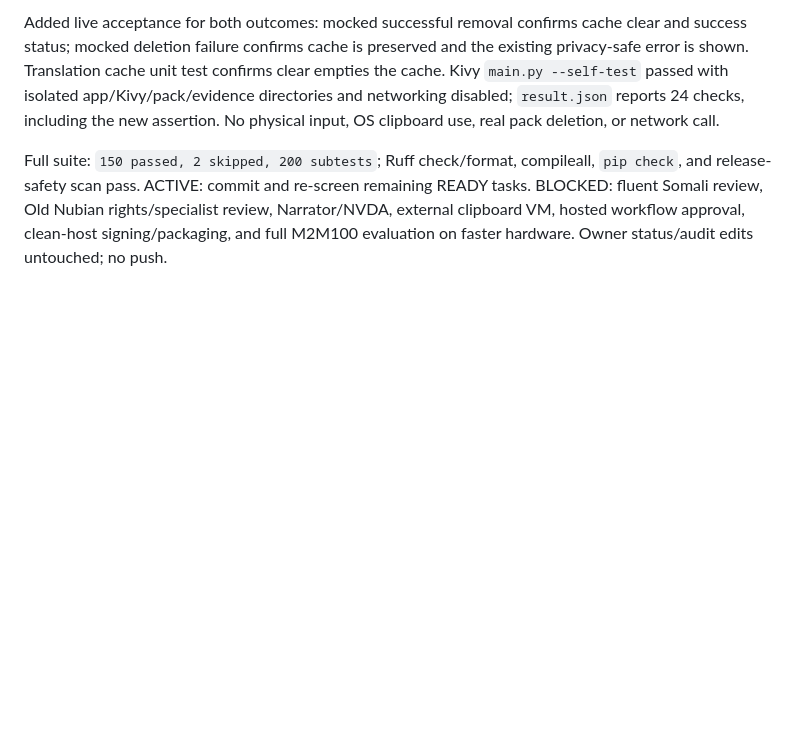
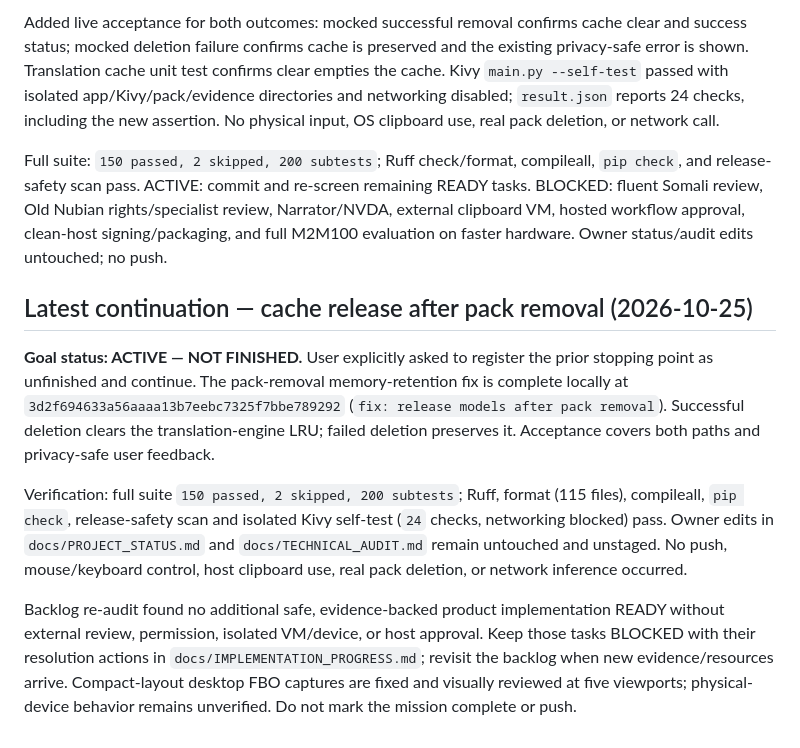
Before and after one commit to zealousvec/Saylacian, a Markdown page: docs/SESSION_HANDOFF.md, the part around the change. Rendered like a GitHub page; blank space fills up the shorter version.

Commit message:
docs: keep Saylacian handoff current

```diff
--- a/docs/SESSION_HANDOFF.md
+++ b/docs/SESSION_HANDOFF.md
@@ -431,3 +431,11 @@ Pack removal previously deleted the installed folder but left its CTranslate2 en
 Added live acceptance for both outcomes: mocked successful removal confirms cache clear and success status; mocked deletion failure confirms cache is preserved and the existing privacy-safe error is shown. Translation cache unit test confirms clear empties the cache. Kivy `main.py --self-test` passed with isolated app/Kivy/pack/evidence directories and networking disabled; `result.json` reports 24 checks, including the new assertion. No physical input, OS clipboard use, real pack deletion, or network call.
 
 Full suite: `150 passed, 2 skipped, 200 subtests`; Ruff check/format, compileall, `pip check`, and release-safety scan pass. ACTIVE: commit and re-screen remaining READY tasks. BLOCKED: fluent Somali review, Old Nubian rights/specialist review, Narrator/NVDA, external clipboard VM, hosted workflow approval, clean-host signing/packaging, and full M2M100 evaluation on faster hardware. Owner status/audit edits untouched; no push.
+
+## Latest continuation — cache release after pack removal (2026-10-25)
+
+**Goal status: ACTIVE — NOT FINISHED.** User explicitly asked to register the prior stopping point as unfinished and continue. The pack-removal memory-retention fix is complete locally at `3d2f694633a56aaaa13b7eebc7325f7bbe789292` (`fix: release models after pack removal`). Successful deletion clears the translation-engine LRU; failed deletion preserves it. Acceptance covers both paths and privacy-safe user feedback.
+
+Verification: full suite `150 passed, 2 skipped, 200 subtests`; Ruff, format (115 files), compileall, `pip check`, release-safety scan and isolated Kivy self-test (`24` checks, networking blocked) pass. Owner edits in `docs/PROJECT_STATUS.md` and `docs/TECHNICAL_AUDIT.md` remain untouched and unstaged. No push, mouse/keyboard control, host clipboard use, real pack deletion, or network inference occurred.
+
+Backlog re-audit found no additional safe, evidence-backed product implementation READY without external review, permission, isolated VM/device, or host approval. Keep those tasks BLOCKED with their resolution actions in `docs/IMPLEMENTATION_PROGRESS.md`; revisit the backlog when new evidence/resources arrive. Compact-layout desktop FBO captures are fixed and visually reviewed at five viewports; physical-device behavior remains unverified. Do not mark the mission complete or push.
```
Also changed, not shown: docs/DEVELOPMENT_ROADMAP.md (+1 -1 lines), docs/IMPLEMENTATION_PROGRESS.md (+6 -5 lines).
